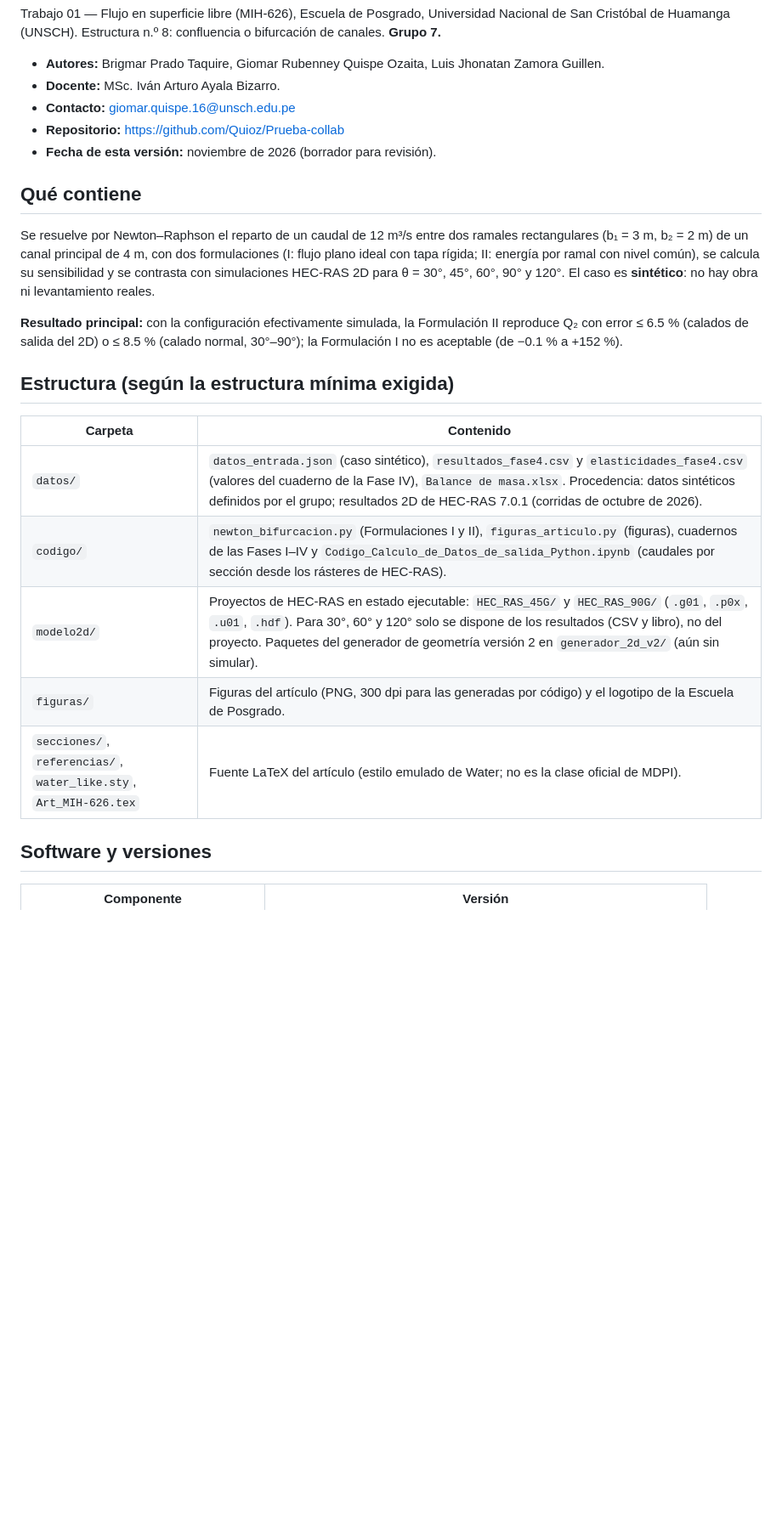
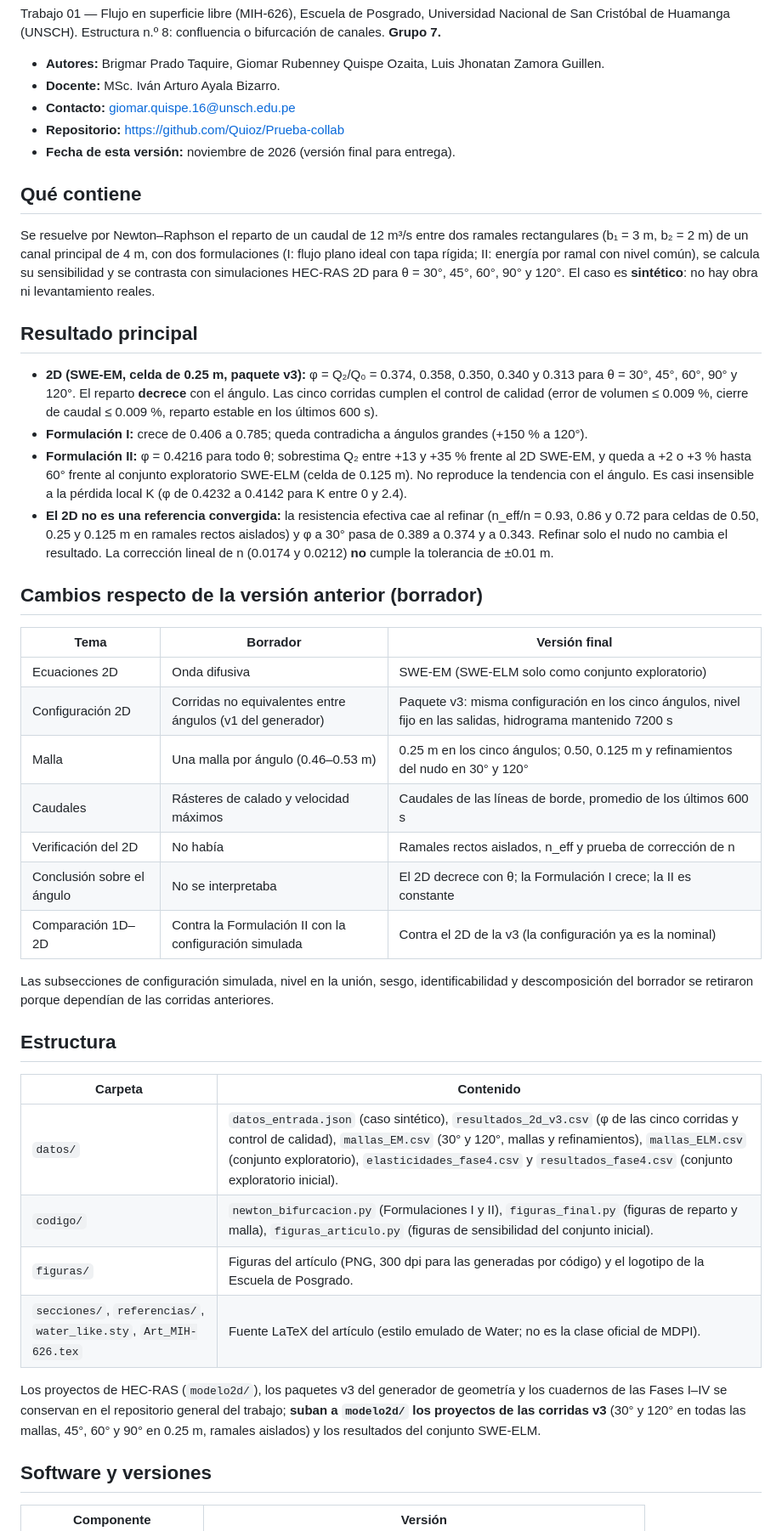
Before and after one commit to Quioz/Prueba-collab, a Markdown page: Repositorio de datos-Bifurcacion_canales/README.md, the part around one of its changes. Shown at 85% size. Drawn GitHub-style; blank space fills up the shorter version.

```diff
--- a/Repositorio de datos-Bifurcacion_canales/README.md
+++ b/Repositorio de datos-Bifurcacion_canales/README.md
@@ -6,23 +6,43 @@ Trabajo 01 — Flujo en superficie libre (MIH-626), Escuela de Posgrado, Univers
 - **Docente:** MSc. Iván Arturo Ayala Bizarro.
 - **Contacto:** giomar.quispe.16@unsch.edu.pe
 - **Repositorio:** https://github.com/Quioz/Prueba-collab
-- **Fecha de esta versión:** noviembre de 2026 (borrador para revisión).
+- **Fecha de esta versión:** noviembre de 2026 (versión final para entrega).
 
 ## Qué contiene
 
 Se resuelve por Newton–Raphson el reparto de un caudal de 12 m³/s entre dos ramales rectangulares (b₁ = 3 m, b₂ = 2 m) de un canal principal de 4 m, con dos formulaciones (I: flujo plano ideal con tapa rígida; II: energía por ramal con nivel común), se calcula su sensibilidad y se contrasta con simulaciones HEC-RAS 2D para θ = 30°, 45°, 60°, 90° y 120°. El caso es **sintético**: no hay obra ni levantamiento reales.
 
-**Resultado principal:** con la configuración efectivamente simulada, la Formulación II reproduce Q₂ con error ≤ 6.5 % (calados de salida del 2D) o ≤ 8.5 % (calado normal, 30°–90°); la Formulación I no es aceptable (de −0.1 % a +152 %).
+## Resultado principal
 
-## Estructura (según la estructura mínima exigida)
+- **2D (SWE-EM, celda de 0.25 m, paquete v3):** φ = Q₂/Q₀ = 0.374, 0.358, 0.350, 0.340 y 0.313 para θ = 30°, 45°, 60°, 90° y 120°. El reparto **decrece** con el ángulo. Las cinco corridas cumplen el control de calidad (error de volumen ≤ 0.009 %, cierre de caudal ≤ 0.009 %, reparto estable en los últimos 600 s).
+- **Formulación I:** crece de 0.406 a 0.785; queda contradicha a ángulos grandes (+150 % a 120°).
+- **Formulación II:** φ = 0.4216 para todo θ; sobrestima Q₂ entre +13 y +35 % frente al 2D SWE-EM, y queda a +2 o +3 % hasta 60° frente al conjunto exploratorio SWE-ELM (celda de 0.125 m). No reproduce la tendencia con el ángulo. Es casi insensible a la pérdida local K (φ de 0.4232 a 0.4142 para K entre 0 y 2.4).
+- **El 2D no es una referencia convergida:** la resistencia efectiva cae al refinar (n_eff/n = 0.93, 0.86 y 0.72 para celdas de 0.50, 0.25 y 0.125 m en ramales rectos aislados) y φ a 30° pasa de 0.389 a 0.374 y a 0.343. Refinar solo el nudo no cambia el resultado. La corrección lineal de n (0.0174 y 0.0212) **no** cumple la tolerancia de ±0.01 m.
+
+## Cambios respecto de la versión anterior (borrador)
+
+| Tema | Borrador | Versión final |
+|---|---|---|
+| Ecuaciones 2D | Onda difusiva | SWE-EM (SWE-ELM solo como conjunto exploratorio) |
+| Configuración 2D | Corridas no equivalentes entre ángulos (v1 del generador) | Paquete v3: misma configuración en los cinco ángulos, nivel fijo en las salidas, hidrograma mantenido 7200 s |
+| Malla | Una malla por ángulo (0.46–0.53 m) | 0.25 m en los cinco ángulos; 0.50, 0.125 m y refinamientos del nudo en 30° y 120° |
+| Caudales | Rásteres de calado y velocidad máximos | Caudales de las líneas de borde, promedio de los últimos 600 s |
+| Verificación del 2D | No había | Ramales rectos aislados, n_eff y prueba de corrección de n |
+| Conclusión sobre el ángulo | No se interpretaba | El 2D decrece con θ; la Formulación I crece; la II es constante |
+| Comparación 1D–2D | Contra la Formulación II con la configuración simulada | Contra el 2D de la v3 (la configuración ya es la nominal) |
+
+Las subsecciones de configuración simulada, nivel en la unión, sesgo, identificabilidad y descomposición del borrador se retiraron porque dependían de las corridas anteriores.
+
+## Estructura
 
 | Carpeta | Contenido |
 |---|---|
-| `datos/` | `datos_entrada.json` (caso sintético), `resultados_fase4.csv` y `elasticidades_fase4.csv` (valores del cuaderno de la Fase IV), `Balance de masa.xlsx`. Procedencia: datos sintéticos definidos por el grupo; resultados 2D de HEC-RAS 7.0.1 (corridas de octubre de 2026). |
-| `codigo/` | `newton_bifurcacion.py` (Formulaciones I y II), `figuras_articulo.py` (figuras), cuadernos de las Fases I–IV y `Codigo_Calculo_de_Datos_de_salida_Python.ipynb` (caudales por sección desde los rásteres de HEC-RAS). |
-| `modelo2d/` | Proyectos de HEC-RAS en estado ejecutable: `HEC_RAS_45G/` y `HEC_RAS_90G/` (`.g01`, `.p0x`, `.u01`, `.hdf`). Para 30°, 60° y 120° solo se dispone de los resultados (CSV y libro), no del proyecto. Paquetes del generador de geometría versión 2 en `generador_2d_v2/` (aún sin simular). |
+| `datos/` | `datos_entrada.json` (caso sintético), `resultados_2d_v3.csv` (φ de las cinco corridas y control de calidad), `mallas_EM.csv` (30° y 120°, mallas y refinamientos), `mallas_ELM.csv` (conjunto exploratorio), `elasticidades_fase4.csv` y `resultados_fase4.csv` (conjunto exploratorio inicial). |
+| `codigo/` | `newton_bifurcacion.py` (Formulaciones I y II), `figuras_final.py` (figuras de reparto y malla), `figuras_articulo.py` (figuras de sensibilidad del conjunto inicial). |
 | `figuras/` | Figuras del artículo (PNG, 300 dpi para las generadas por código) y el logotipo de la Escuela de Posgrado. |
 | `secciones/`, `referencias/`, `water_like.sty`, `Art_MIH-626.tex` | Fuente LaTeX del artículo (estilo emulado de Water; no es la clase oficial de MDPI). |
+
+Los proyectos de HEC-RAS (`modelo2d/`), los paquetes v3 del generador de geometría y los cuadernos de las Fases I–IV se conservan en el repositorio general del trabajo; **suban a `modelo2d/` los proyectos de las corridas v3** (30° y 120° en todas las mallas, 45°, 60° y 90° en 0.25 m, ramales aislados) y los resultados del conjunto SWE-ELM.
 
 ## Software y versiones
 
```
Also changed, not shown: other parts of Repositorio de datos-Bifurcacion_canales/README.md (+24 -13 lines).
